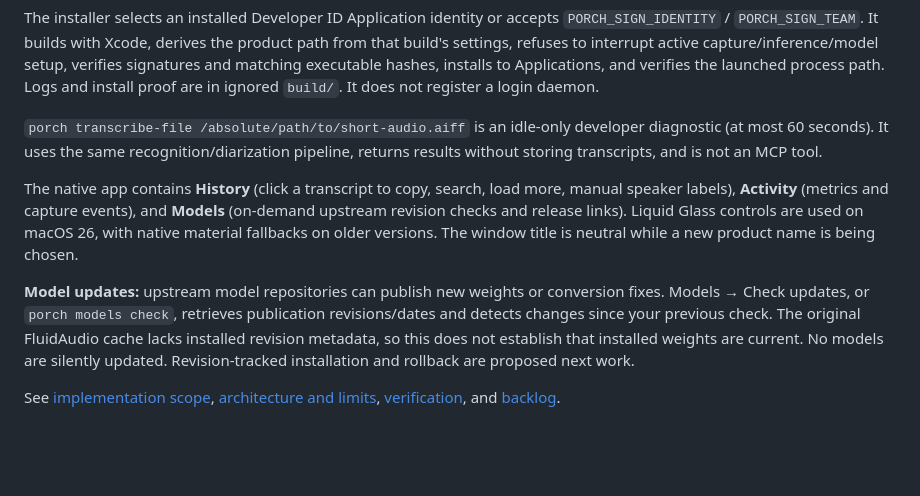
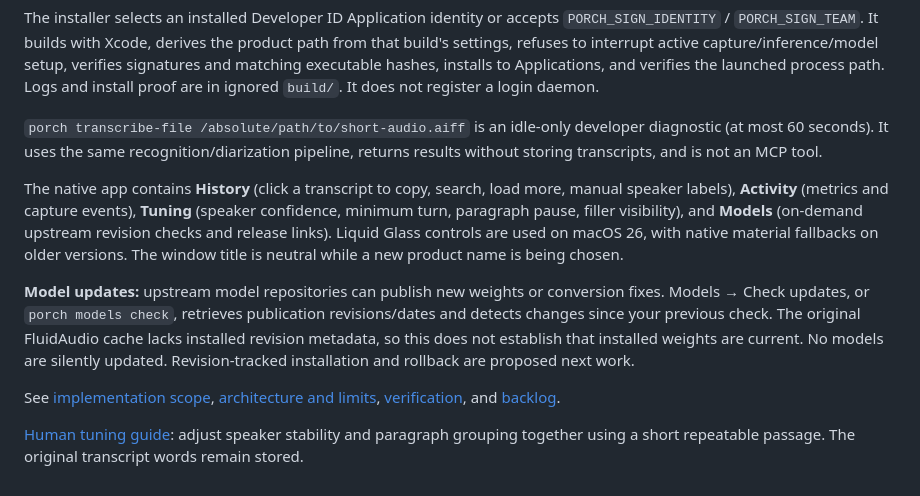
Before and after one commit to StoneHub/jot, a Markdown page: README.md, the part around the change. Rendered like a GitHub page; blank space fills up the shorter version.

Commit message:
Add human controls for speaker stability and transcript grouping

```diff
--- a/README.md
+++ b/README.md
@@ -61,8 +61,10 @@ The installer selects an installed Developer ID Application identity or accepts
 
 `porch transcribe-file /absolute/path/to/short-audio.aiff` is an idle-only developer diagnostic (at most 60 seconds). It uses the same recognition/diarization pipeline, returns results without storing transcripts, and is not an MCP tool.
 
-The native app contains **History** (click a transcript to copy, search, load more, manual speaker labels), **Activity** (metrics and capture events), and **Models** (on-demand upstream revision checks and release links). Liquid Glass controls are used on macOS 26, with native material fallbacks on older versions. The window title is neutral while a new product name is being chosen.
+The native app contains **History** (click a transcript to copy, search, load more, manual speaker labels), **Activity** (metrics and capture events), **Tuning** (speaker confidence, minimum turn, paragraph pause, filler visibility), and **Models** (on-demand upstream revision checks and release links). Liquid Glass controls are used on macOS 26, with native material fallbacks on older versions. The window title is neutral while a new product name is being chosen.
 
 **Model updates:** upstream model repositories can publish new weights or conversion fixes. Models → Check updates, or `porch models check`, retrieves publication revisions/dates and detects changes since your previous check. The original FluidAudio cache lacks installed revision metadata, so this does not establish that installed weights are current. No models are silently updated. Revision-tracked installation and rollback are proposed next work.
 
 See [implementation scope](docs/PLAN.md), [architecture and limits](docs/ARCHITECTURE.md), [verification](docs/VERIFICATION.md), and [backlog](docs/BACKLOG.md).
+
+[Human tuning guide](docs/TUNING.md): adjust speaker stability and paragraph grouping together using a short repeatable passage. The original transcript words remain stored.
```
Also changed, not shown: docs/ARCHITECTURE.md (+2 -0 lines), docs/TUNING.md (added, +29 -0 lines), docs/VERIFICATION.md (+8 -0 lines), docs/evidence/tuning.png (added), 6 other files.
